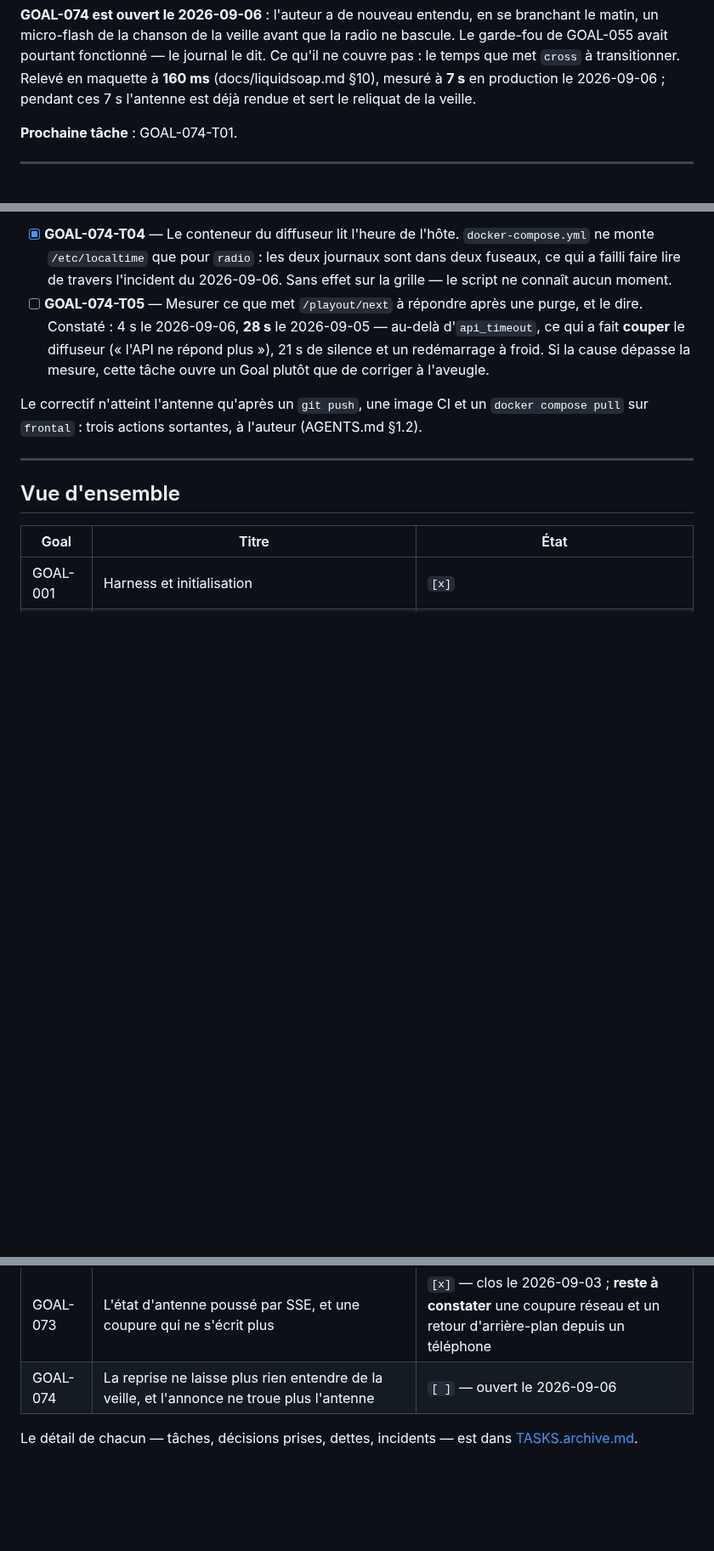
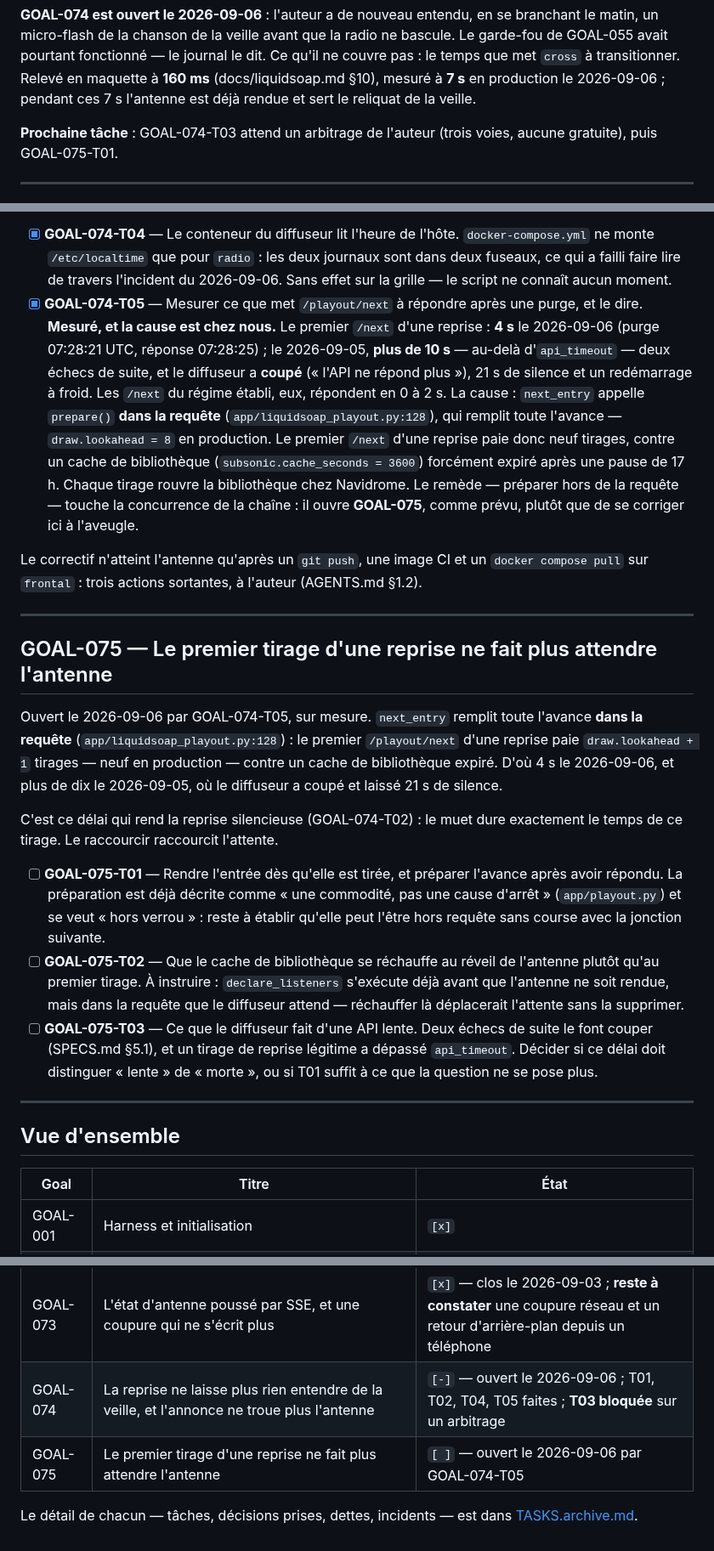
Before and after one commit to c4software/Personnal-WebRadio, a Markdown page: TASKS.md, 3 parts joined by grey strips. Shown at 85% size. GitHub-like rendering; blank space fills up the shorter version.

Commit message:
docs(harness): mesurer la lenteur du premier tirage, et ouvrir GOAL-075
Le premier /playout/next d'une reprise met 4 s (2026-09-06) et a dépassé
api_timeout le 2026-09-05, faisant couper le diffuseur : 21 s de silence.
Les tirages du régime établi répondent en 0 à 2 s.

La cause est chez nous : next_entry appelle prepare() dans la requête, qui
remplit toute l'avance — lookahead = 8 en production — contre un cache de
bibliothèque expiré après 17 h de pause. Neuf tirages avant de répondre.

Le remède touche la concurrence de la chaîne : il ouvre un Goal plutôt que
de se corriger ici à l'aveugle. C'est aussi ce délai qui fixe la durée du
silence de reprise posé par T02.

Réf: GOAL-074-T05

```diff
--- a/TASKS.md
+++ b/TASKS.md
@@ -182,7 +182,8 @@ transitionner. Relevé en maquette à **160 ms** (docs/liquidsoap.md §10),
 mesuré à **7 s** en production le 2026-09-06 ; pendant ces 7 s l'antenne est
 déjà rendue et sert le reliquat de la veille.
 
-**Prochaine tâche** : GOAL-074-T01.
+**Prochaine tâche** : GOAL-074-T03 attend un arbitrage de l'auteur (trois
+voies, aucune gratuite), puis GOAL-075-T01.
 
 ---
 
@@ -264,16 +265,56 @@ matin n'en produit.
       deux journaux sont dans deux fuseaux, ce qui a failli faire lire de
       travers l'incident du 2026-09-06. Sans effet sur la grille — le script
       ne connaît aucun moment.
-- [ ] **GOAL-074-T05** — Mesurer ce que met `/playout/next` à répondre après
-      une purge, et le dire. Constaté : 4 s le 2026-09-06, **28 s** le
-      2026-09-05 — au-delà d'`api_timeout`, ce qui a fait **couper** le
-      diffuseur (« l'API ne répond plus »), 21 s de silence et un redémarrage
-      à froid. Si la cause dépasse la mesure, cette tâche ouvre un Goal plutôt
-      que de corriger à l'aveugle.
+- [x] **GOAL-074-T05** — Mesurer ce que met `/playout/next` à répondre après
+      une purge, et le dire. **Mesuré, et la cause est chez nous.**
+      Le premier `/next` d'une reprise : **4 s** le 2026-09-06 (purge 07:28:21
+      UTC, réponse 07:28:25) ; le 2026-09-05, **plus de 10 s** — au-delà
+      d'`api_timeout` — deux échecs de suite, et le diffuseur a **coupé**
+      (« l'API ne répond plus »), 21 s de silence et un redémarrage à froid.
+      Les `/next` du régime établi, eux, répondent en 0 à 2 s.
+      La cause : `next_entry` appelle `prepare()` **dans la requête**
+      (`app/liquidsoap_playout.py:128`), qui remplit toute l'avance —
+      `draw.lookahead = 8` en production. Le premier `/next` d'une reprise
+      paie donc neuf tirages, contre un cache de bibliothèque
+      (`subsonic.cache_seconds = 3600`) forcément expiré après une pause de
+      17 h. Chaque tirage rouvre la bibliothèque chez Navidrome.
+      Le remède — préparer hors de la requête — touche la concurrence de la
+      chaîne : il ouvre **GOAL-075**, comme prévu, plutôt que de se corriger
+      ici à l'aveugle.
 
 Le correctif n'atteint l'antenne qu'après un `git push`, une image CI et un
 `docker compose pull` sur `frontal` : trois actions sortantes, à l'auteur
 (AGENTS.md §1.2).
+
+---
+
+## GOAL-075 — Le premier tirage d'une reprise ne fait plus attendre l'antenne
+
+Ouvert le 2026-09-06 par GOAL-074-T05, sur mesure. `next_entry` remplit toute
+l'avance **dans la requête** (`app/liquidsoap_playout.py:128`) : le premier
+`/playout/next` d'une reprise paie `draw.lookahead + 1` tirages — neuf en
+production — contre un cache de bibliothèque expiré. D'où 4 s le 2026-09-06,
+et plus de dix le 2026-09-05, où le diffuseur a coupé et laissé 21 s de
+silence.
+
+C'est ce délai qui rend la reprise silencieuse (GOAL-074-T02) : le muet dure
+exactement le temps de ce tirage. Le raccourcir raccourcit l'attente.
+
+- [ ] **GOAL-075-T01** — Rendre l'entrée dès qu'elle est tirée, et préparer
+      l'avance après avoir répondu. La préparation est déjà décrite comme
+      « une commodité, pas une cause d'arrêt » (`app/playout.py`) et se veut
+      « hors verrou » : reste à établir qu'elle peut l'être hors requête sans
+      course avec la jonction suivante.
+- [ ] **GOAL-075-T02** — Que le cache de bibliothèque se réchauffe au réveil
+      de l'antenne plutôt qu'au premier tirage. À instruire : `declare_listeners`
+      s'exécute déjà avant que l'antenne ne soit rendue, mais dans la requête
+      que le diffuseur attend — réchauffer là déplacerait l'attente sans la
+      supprimer.
+- [ ] **GOAL-075-T03** — Ce que le diffuseur fait d'une API lente. Deux
+      échecs de suite le font couper (SPECS.md §5.1), et un tirage de reprise
+      légitime a dépassé `api_timeout`. Décider si ce délai doit distinguer
+      « lente » de « morte », ou si T01 suffit à ce que la question ne se pose
+      plus.
 
 ---
 
@@ -354,7 +395,8 @@ Le correctif n'atteint l'antenne qu'après un `git push`, une image CI et un
 | GOAL-071 | Une plage `era_fan` choisit ses décennies | `[x]` — clos le 2026-09-02 ; **reste à écouter** la plage de 12 h |
 | GOAL-072 | Le verre d'iOS : la matière, la palette du système, un en-tête qui flotte | `[x]` — clos le 2026-09-03, rendu validé à l'œil le même jour |
 | GOAL-073 | L'état d'antenne poussé par SSE, et une coupure qui ne s'écrit plus | `[x]` — clos le 2026-09-03 ; **reste à constater** une coupure réseau et un retour d'arrière-plan depuis un téléphone |
-| GOAL-074 | La reprise ne laisse plus rien entendre de la veille, et l'annonce ne troue plus l'antenne | `[ ]` — ouvert le 2026-09-06 |
+| GOAL-074 | La reprise ne laisse plus rien entendre de la veille, et l'annonce ne troue plus l'antenne | `[-]` — ouvert le 2026-09-06 ; T01, T02, T04, T05 faites ; **T03 bloquée** sur un arbitrage |
+| GOAL-075 | Le premier tirage d'une reprise ne fait plus attendre l'antenne | `[ ]` — ouvert le 2026-09-06 par GOAL-074-T05 |
 
 Le détail de chacun — tâches, décisions prises, dettes, incidents — est dans
 [TASKS.archive.md](./TASKS.archive.md).
```
